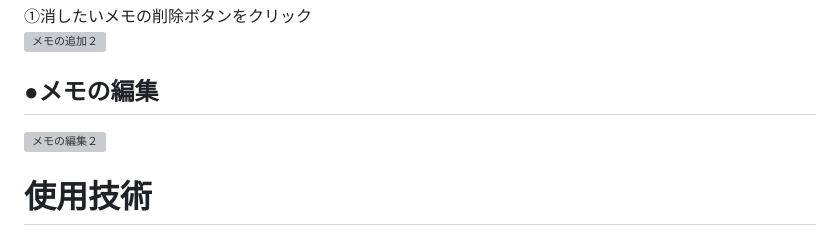
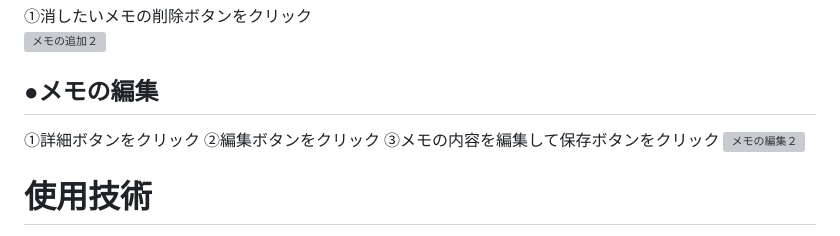
Before and after one commit to rena1208/memo-app, a Markdown page: README.md, the part around one of its changes. Rendered like a GitHub page; grey boxes are pictures that could not be loaded.

```diff
--- a/README.md
+++ b/README.md
@@ -35,6 +35,9 @@ Todoリストや、買い物リスト、その他何でも気軽にメモでき
 ![メモの追加２](https://github.com/rena1208/memo-app/assets/72782628/c1317b1c-4934-4a28-8102-a3f76321a329)
 
 ## ●メモの編集
+①詳細ボタンをクリック
+②編集ボタンをクリック
+③メモの内容を編集して保存ボタンをクリック
 ![メモの編集２](https://github.com/rena1208/memo-app/assets/72782628/ae08fb5a-3ace-49f6-98b7-c7e87a0b75b9)
 
 # 使用技術
```
Also changed, not shown: other parts of README.md (+5 -5 lines).
